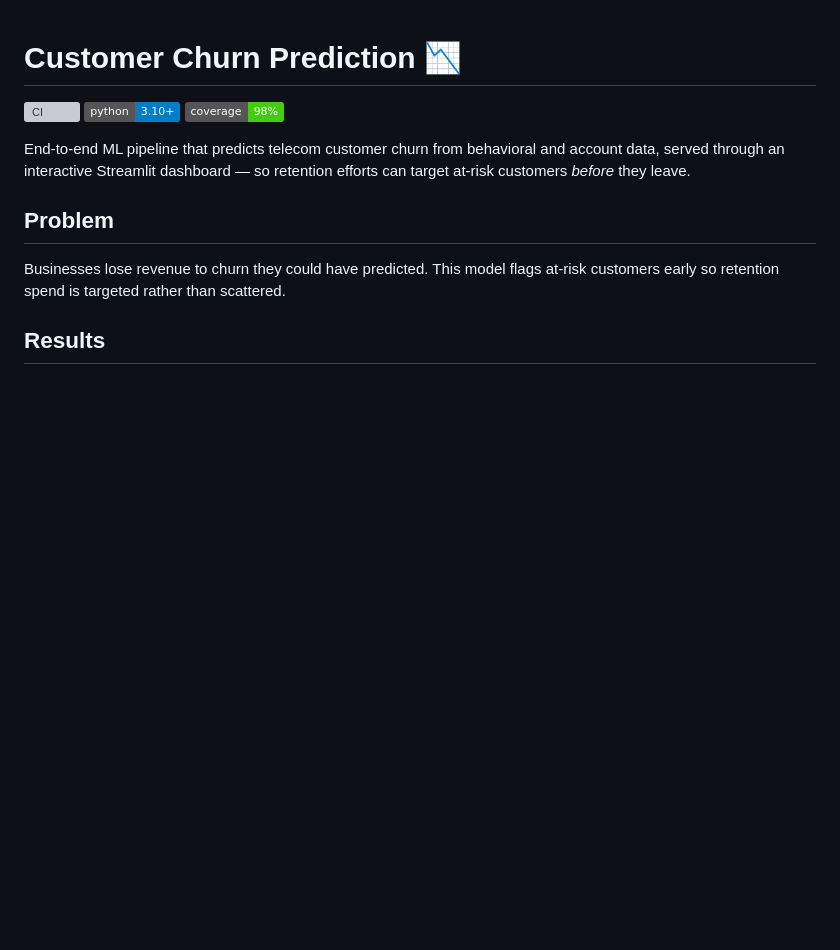
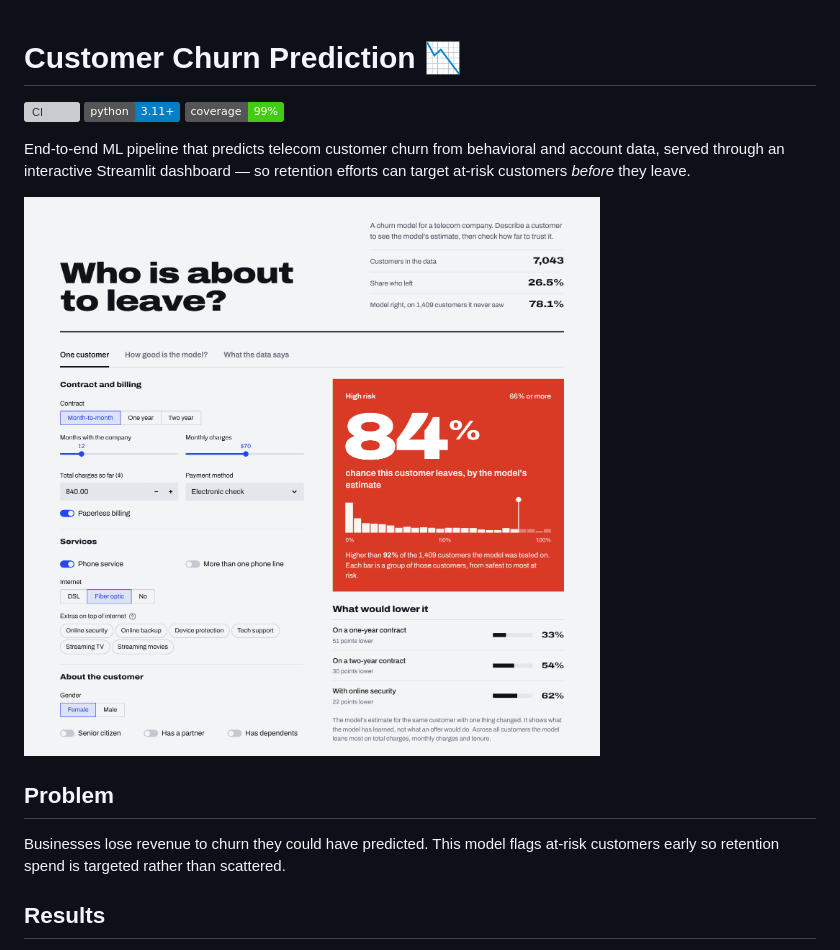
Before and after one commit to rebekaolar-cyber/churn-project, a Markdown page: README.md, the part around one of its changes. Drawn GitHub-style; pictures changed too: docs/dashboard.png (added); badges without logos; blank space fills up the shorter version; grey boxes are pictures that could not be loaded.

```diff
--- a/README.md
+++ b/README.md
@@ -1,12 +1,14 @@
 # Customer Churn Prediction 📉
 
 [![CI](https://github.com/rebekaolar-cyber/churn-project/actions/workflows/ci.yml/badge.svg)](https://github.com/rebekaolar-cyber/churn-project/actions/workflows/ci.yml)
-![Python](https://img.shields.io/badge/python-3.10%2B-blue)
-![Coverage](https://img.shields.io/badge/coverage-98%25-brightgreen)
+![Python](https://img.shields.io/badge/python-3.11%2B-blue)
+![Coverage](https://img.shields.io/badge/coverage-99%25-brightgreen)
 
 End-to-end ML pipeline that predicts telecom customer churn from behavioral and
 account data, served through an interactive Streamlit dashboard — so retention
 efforts can target at-risk customers *before* they leave.
+
+![The dashboard: a customer's account on the left, the model's estimate on the right](docs/dashboard.png)
 
 ## Problem
 
```
Also changed, not shown: other parts of README.md (+26 -5 lines), docs/model.png (added), static/favicon.png (added), 9 other files.
